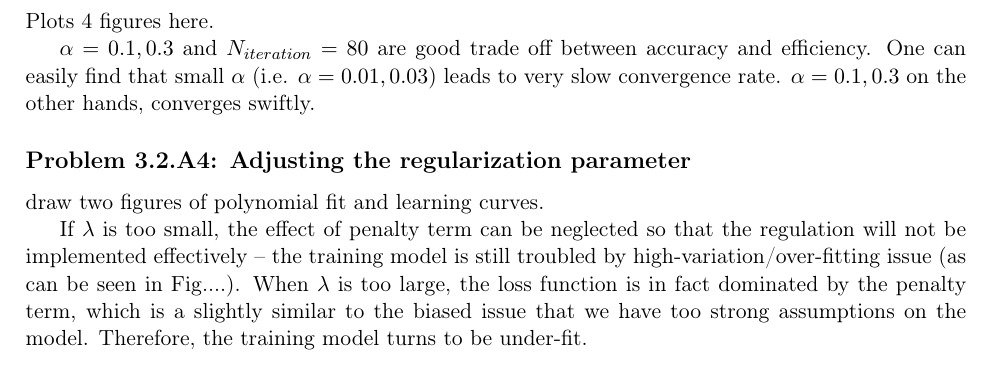
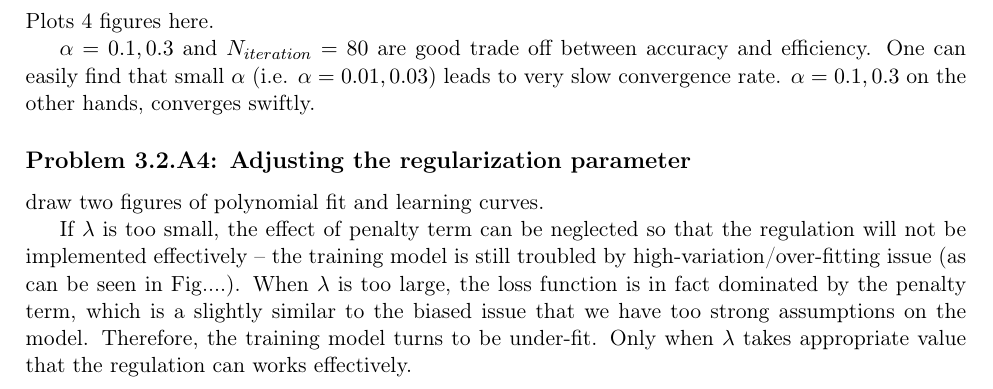
Before and after one commit to aureole-420/machine-learning, a LaTeX problem sheet (hw1_writeup/hw1_manuscript.tex): part of page 8 of 8, cut so that both start at the same text. Compiled offline with pdfLaTeX.

Commit message:
update latex

```diff
--- a/hw1_writeup/hw1_manuscript.tex
+++ b/hw1_writeup/hw1_manuscript.tex
@@ -469,7 +469,7 @@ $\alpha = 0.1, 0.3$ and $N_{iteration} = 80$ are good trade off between accuracy
 \subsection*{Problem 3.2.A4: Adjusting the regularization parameter}
 draw two figures of polynomial fit and learning curves.
 
-If $\lambda$ is too small, the effect of penalty term can be neglected so that the regulation will not be implemented effectively -- the training model is still troubled by high-variation/over-fitting issue (as can be seen in Fig....). When $\lambda$ is too large, the loss function is in fact dominated by the penalty term, which is a slightly similar to the biased issue that we have too strong assumptions on the model. Therefore, the training model turns to be under-fit.
+If $\lambda$ is too small, the effect of penalty term can be neglected so that the regulation will not be implemented effectively -- the training model is still troubled by high-variation/over-fitting issue (as can be seen in Fig....). When $\lambda$ is too large, the loss function is in fact dominated by the penalty term, which is a slightly similar to the biased issue that we have too strong assumptions on the model. Therefore, the training model turns to be under-fit.  Only when $\lambda$ takes appropriate value that the regulation can works effectively.
 
 
 
```
Also changed, not shown: hw1_writeup/hw1_manuscript.pdf, 1 other file.
